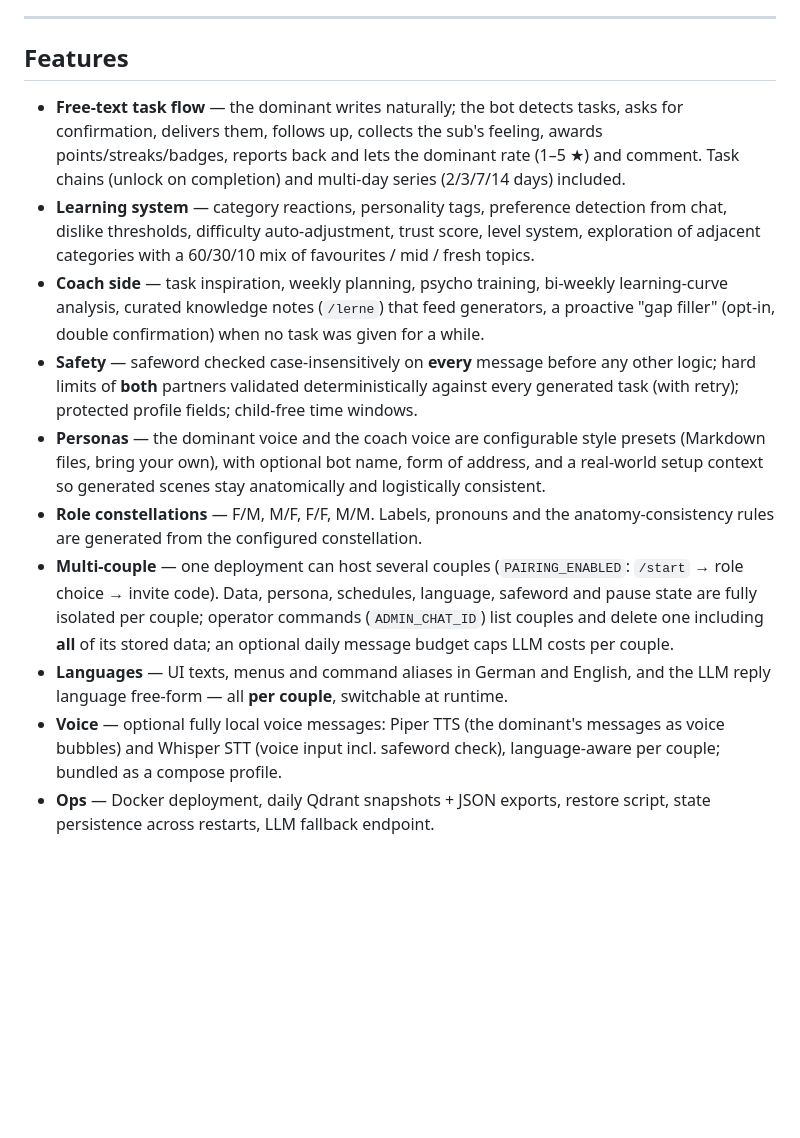
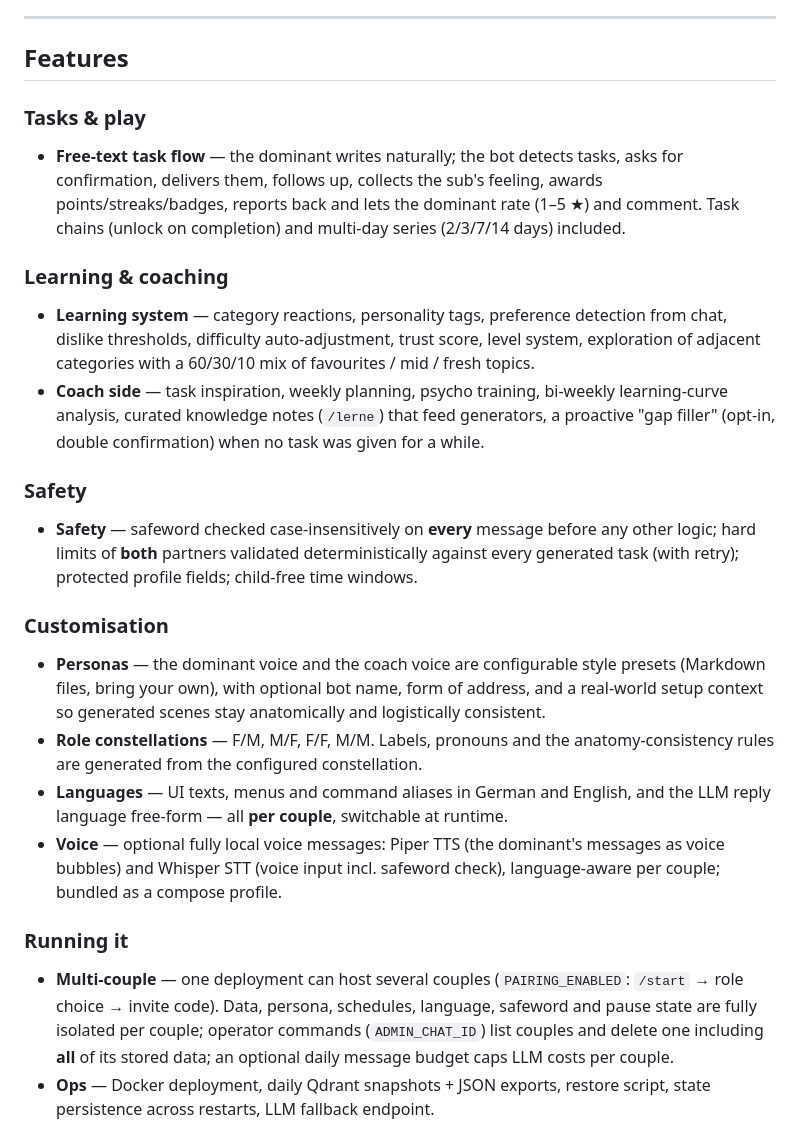
Before and after one commit to Meisterull/BDSM_Bot, a Markdown page: README.md, the part around one of its changes. Drawn GitHub-style; blank space fills up the shorter version.

```diff
--- a/README.md
+++ b/README.md
@@ -18,15 +40,29 @@ The bot accompanies the **dominant partner** as a coach (voiced like a close fri
 
 ## Features
 
+### Tasks & play
+
 - **Free-text task flow** — the dominant writes naturally; the bot detects tasks, asks for confirmation, delivers them, follows up, collects the sub's feeling, awards points/streaks/badges, reports back and lets the dominant rate (1–5 ★) and comment. Task chains (unlock on completion) and multi-day series (2/3/7/14 days) included.
+
+### Learning & coaching
+
 - **Learning system** — category reactions, personality tags, preference detection from chat, dislike thresholds, difficulty auto-adjustment, trust score, level system, exploration of adjacent categories with a 60/30/10 mix of favourites / mid / fresh topics.
 - **Coach side** — task inspiration, weekly planning, psycho training, bi-weekly learning-curve analysis, curated knowledge notes (`/lerne`) that feed generators, a proactive "gap filler" (opt-in, double confirmation) when no task was given for a while.
+
+### Safety
+
 - **Safety** — safeword checked case-insensitively on **every** message before any other logic; hard limits of **both** partners validated deterministically against every generated task (with retry); protected profile fields; child-free time windows.
+
+### Customisation
+
 - **Personas** — the dominant voice and the coach voice are configurable style presets (Markdown files, bring your own), with optional bot name, form of address, and a real-world setup context so generated scenes stay anatomically and logistically consistent.
 - **Role constellations** — F/M, M/F, F/F, M/M. Labels, pronouns and the anatomy-consistency rules are generated from the configured constellation.
-- **Multi-couple** — one deployment can host several couples (`PAIRING_ENABLED`: `/start` → role choice → invite code). Data, persona, schedules, language, safeword and pause state are fully isolated per couple; operator commands (`ADMIN_CHAT_ID`) list couples and delete one including **all** of its stored data; an optional daily message budget caps LLM costs per couple.
 - **Languages** — UI texts, menus and command aliases in German and English, and the LLM reply language free-form — all **per couple**, switchable at runtime.
 - **Voice** — optional fully local voice messages: Piper TTS (the dominant's messages as voice bubbles) and Whisper STT (voice input incl. safeword check), language-aware per couple; bundled as a compose profile.
+
+### Running it
+
+- **Multi-couple** — one deployment can host several couples (`PAIRING_ENABLED`: `/start` → role choice → invite code). Data, persona, schedules, language, safeword and pause state are fully isolated per couple; operator commands (`ADMIN_CHAT_ID`) list couples and delete one including **all** of its stored data; an optional daily message budget caps LLM costs per couple.
 - **Ops** — Docker deployment, daily Qdrant snapshots + JSON exports, restore script, state persistence across restarts, LLM fallback endpoint.
 
 ## Tech stack
```
Also changed, not shown: other parts of README.md (+26 -3 lines).
